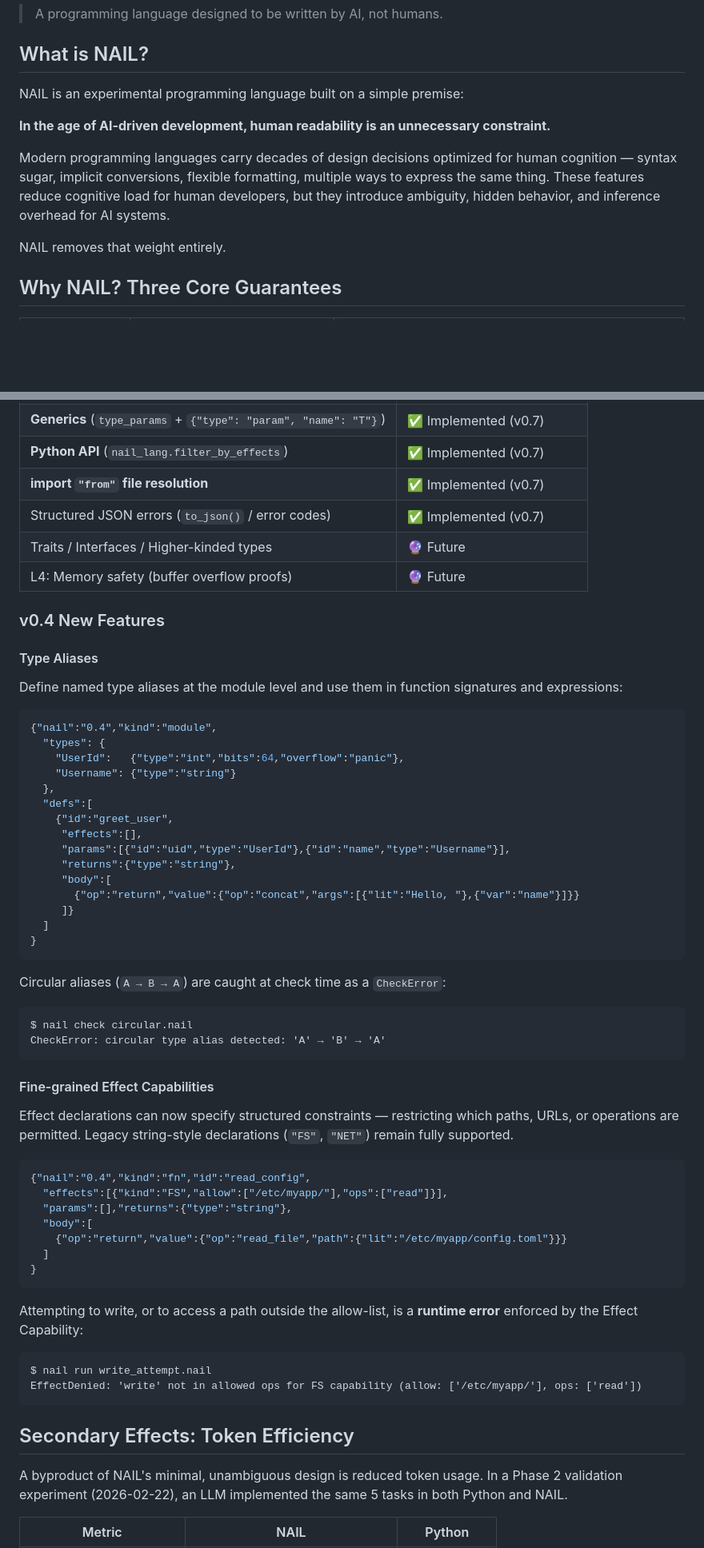
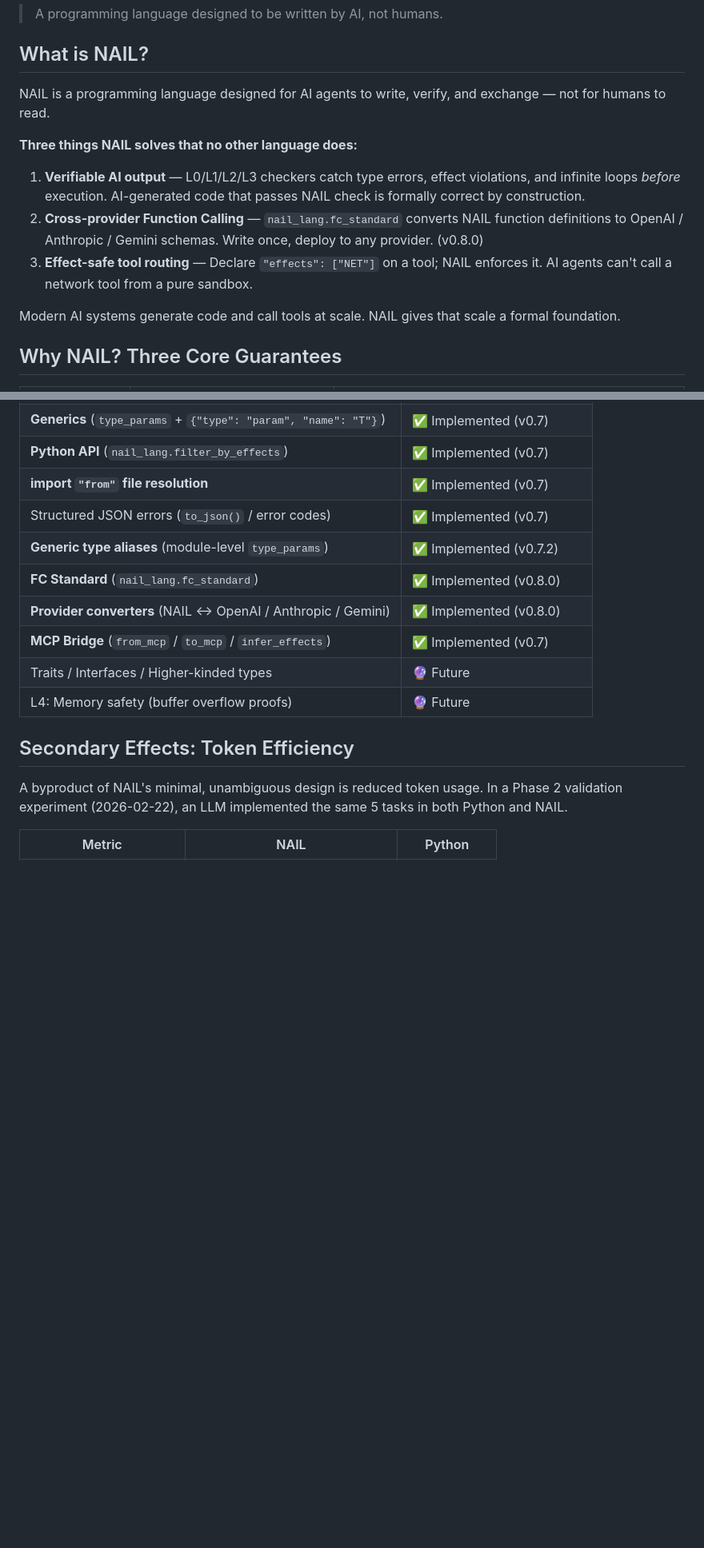
Before and after one commit to watari-ai/nail, a Markdown page: README.md, 2 parts joined by grey strips. Shown at 80% size. Drawn GitHub-style; blank space fills up the shorter version.

Commit message:
docs: update ROADMAP Future Plans + README v0.8.0 positioning

````diff
--- a/README.md
+++ b/README.md
@@ -7,13 +7,15 @@
 
 ## What is NAIL?
 
-NAIL is an experimental programming language built on a simple premise:
+NAIL is a programming language designed for AI agents to write, verify, and exchange — not for humans to read.
 
-**In the age of AI-driven development, human readability is an unnecessary constraint.**
+**Three things NAIL solves that no other language does:**
 
-Modern programming languages carry decades of design decisions optimized for human cognition — syntax sugar, implicit conversions, flexible formatting, multiple ways to express the same thing. These features reduce cognitive load for human developers, but they introduce ambiguity, hidden behavior, and inference overhead for AI systems.
+1. **Verifiable AI output** — L0/L1/L2/L3 checkers catch type errors, effect violations, and infinite loops *before* execution. AI-generated code that passes NAIL check is formally correct by construction.
+2. **Cross-provider Function Calling** — `nail_lang.fc_standard` converts NAIL function definitions to OpenAI / Anthropic / Gemini schemas. Write once, deploy to any provider. (v0.8.0)
+3. **Effect-safe tool routing** — Declare `"effects": ["NET"]` on a tool; NAIL enforces it. AI agents can't call a network tool from a pure sandbox.
 
-NAIL removes that weight entirely.
+Modern AI systems generate code and call tools at scale. NAIL gives that scale a formal foundation.
 
 ## Why NAIL? Three Core Guarantees
 
@@ -142,60 +172,12 @@ See [`integrations/litellm.md`](integrations/litellm.md) for the full integratio
 | **Python API** (`nail_lang.filter_by_effects`) | ✅ Implemented (v0.7) |
 | **import `"from"` file resolution** | ✅ Implemented (v0.7) |
 | Structured JSON errors (`to_json()` / error codes) | ✅ Implemented (v0.7) |
+| **Generic type aliases** (module-level `type_params`) | ✅ Implemented (v0.7.2) |
+| **FC Standard** (`nail_lang.fc_standard`) | ✅ Implemented (v0.8.0) |
+| **Provider converters** (NAIL ↔ OpenAI / Anthropic / Gemini) | ✅ Implemented (v0.8.0) |
+| **MCP Bridge** (`from_mcp` / `to_mcp` / `infer_effects`) | ✅ Implemented (v0.7) |
 | Traits / Interfaces / Higher-kinded types | 🔮 Future |
 | L4: Memory safety (buffer overflow proofs) | 🔮 Future |
-
-### v0.4 New Features
-
-#### Type Aliases
-
-Define named type aliases at the module level and use them in function signatures and expressions:
-
-```json
-{"nail":"0.4","kind":"module",
-  "types": {
-    "UserId":   {"type":"int","bits":64,"overflow":"panic"},
-    "Username": {"type":"string"}
-  },
-  "defs":[
-    {"id":"greet_user",
-     "effects":[],
-     "params":[{"id":"uid","type":"UserId"},{"id":"name","type":"Username"}],
-     "returns":{"type":"string"},
-     "body":[
-       {"op":"return","value":{"op":"concat","args":[{"lit":"Hello, "},{"var":"name"}]}}
-     ]}
-  ]
-}
-```
-
-Circular aliases (`A → B → A`) are caught at check time as a `CheckError`:
-
-```
-$ nail check circular.nail
-CheckError: circular type alias detected: 'A' → 'B' → 'A'
-```
-
-#### Fine-grained Effect Capabilities
-
-Effect declarations can now specify structured constraints — restricting which paths, URLs, or operations are permitted. Legacy string-style declarations (`"FS"`, `"NET"`) remain fully supported.
-
-```json
-{"nail":"0.4","kind":"fn","id":"read_config",
-  "effects":[{"kind":"FS","allow":["/etc/myapp/"],"ops":["read"]}],
-  "params":[],"returns":{"type":"string"},
-  "body":[
-    {"op":"return","value":{"op":"read_file","path":{"lit":"/etc/myapp/config.toml"}}}
-  ]
-}
-```
-
-Attempting to write, or to access a path outside the allow-list, is a **runtime error** enforced by the Effect Capability:
-
-```
-$ nail run write_attempt.nail
-EffectDenied: 'write' not in allowed ops for FS capability (allow: ['/etc/myapp/'], ops: ['read'])
-```
 
 ## Secondary Effects: Token Efficiency
 
````
Also changed, not shown: other parts of README.md (+30 -2 lines), ROADMAP.md (+7 -3 lines).
